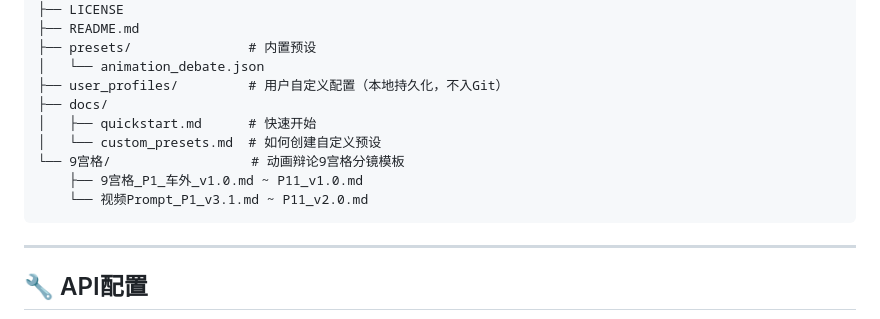
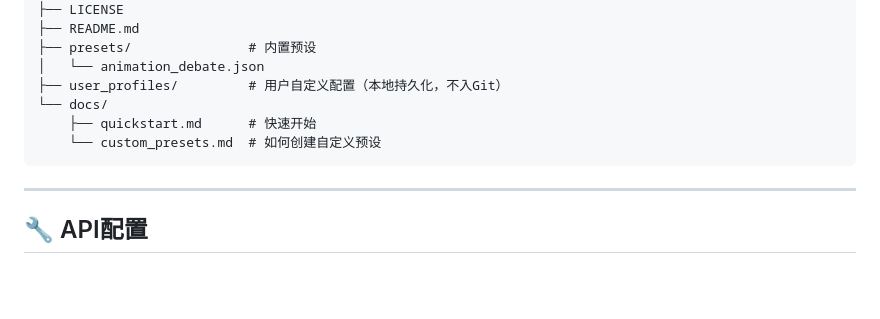
Before and after one commit to fangqian616/consensus-pipeline, a Markdown page: README.md, the part around the change. Drawn GitHub-style; blank space fills up the shorter version.

Commit message:
📝 移除README中9宫格目录引用

````diff
--- a/README.md
+++ b/README.md
@@ -144,12 +144,9 @@ consensus-pipeline/
 ├── presets/               # 内置预设
 │   └── animation_debate.json
 ├── user_profiles/         # 用户自定义配置（本地持久化，不入Git）
-├── docs/
-│   ├── quickstart.md      # 快速开始
-│   └── custom_presets.md  # 如何创建自定义预设
-└── 9宫格/                  # 动画辩论9宫格分镜模板
-    ├── 9宫格_P1_车外_v1.0.md ~ P11_v1.0.md
-    └── 视频Prompt_P1_v3.1.md ~ P11_v2.0.md
+└── docs/
+    ├── quickstart.md      # 快速开始
+    └── custom_presets.md  # 如何创建自定义预设
 ```
 
 ---
````
